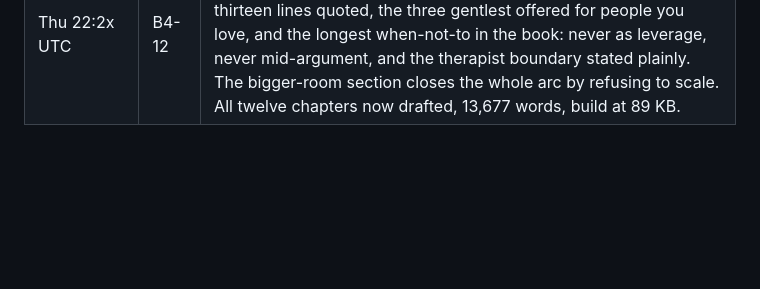
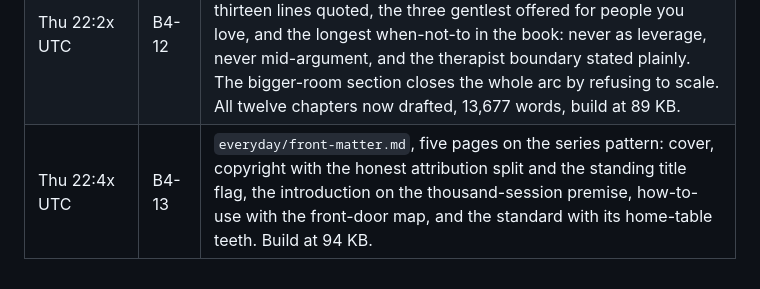
Before and after one commit to Dan8NOD/negotiatorcruz, a Markdown page: OVERNIGHT-QUEUE.md, the part around one of its changes. Drawn GitHub-style; blank space fills up the shorter version.

```diff
--- a/OVERNIGHT-QUEUE.md
+++ b/OVERNIGHT-QUEUE.md
@@ -187,3 +187,4 @@ Each block appends one line: date, item, what changed.
 | Thu 21:4x UTC | B4-10 | `everyday/ch10-torn-ready-not-yet.md`, 1,098 words, closes Part III. The state triage on three coffees: torn named without shame, ready scheduled instead of persuaded, not-yet asked the future questions with someday-or-never flagged as the brave line. When-not-to bans the clinician verdict and weaponized urgency, and turns the triage on the advisor. Definitions match manual Ch 5 word for word. Build at 75 KB. |
 | Thu 22:0x UTC | B4-11 | `everyday/ch11-the-same-words-with-six-zeros.md`, 1,041 words. The payoff chapter: a $4.2M committee room walked stage by stage, every move pointed back at the chapter that taught it in a small room, framed explicitly as a composite. What the zeros change, preparation, paper, time, team, and what they do not, the sentences. The evidence flag asks Dan for a real at-scale case to anchor or replace the composite. Build at 82 KB. |
 | Thu 22:2x UTC | B4-12 | `everyday/ch12-what-they-believe.md`, 1,087 words, behind the sign-off flag at the top. The belief family aimed inward first, seven of the thirteen lines quoted, the three gentlest offered for people you love, and the longest when-not-to in the book: never as leverage, never mid-argument, and the therapist boundary stated plainly. The bigger-room section closes the whole arc by refusing to scale. All twelve chapters now drafted, 13,677 words, build at 89 KB. |
+| Thu 22:4x UTC | B4-13 | `everyday/front-matter.md`, five pages on the series pattern: cover, copyright with the honest attribution split and the standing title flag, the introduction on the thousand-session premise, how-to-use with the front-door map, and the standard with its home-table teeth. Build at 94 KB. |
```
Also changed, not shown: other parts of OVERNIGHT-QUEUE.md (+1 -1 lines), everyday/front-matter.md (added, +125 -0 lines).
